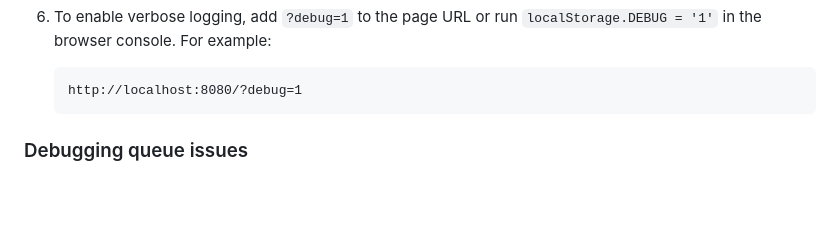
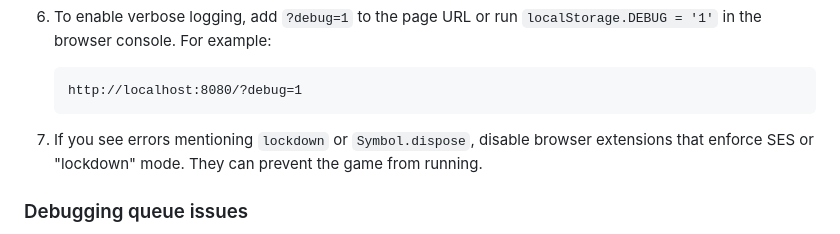
Before and after one commit to Philopt/coffee-girl, a Markdown page: README.md, the part around the change. GitHub-like rendering; blank space fills up the shorter version.

Commit message:
docs: mention lockdown errors

````diff
--- a/README.md
+++ b/README.md
@@ -61,6 +61,10 @@ The game uses [Phaser](https://phaser.io/). It will load `lib/phaser.min.js` by
    ```
    http://localhost:8080/?debug=1
    ```
+
+7. If you see errors mentioning `lockdown` or `Symbol.dispose`, disable browser
+   extensions that enforce SES or "lockdown" mode. They can prevent the game
+   from running.
 
 ### Debugging queue issues
 
````
